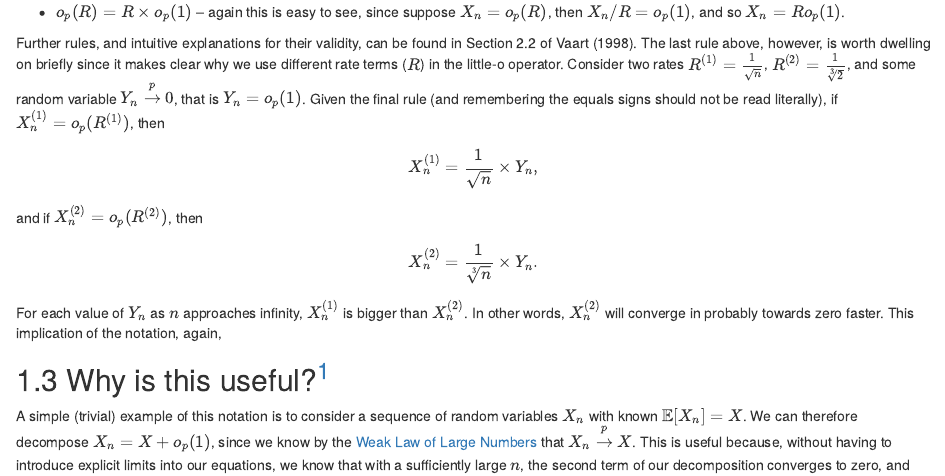
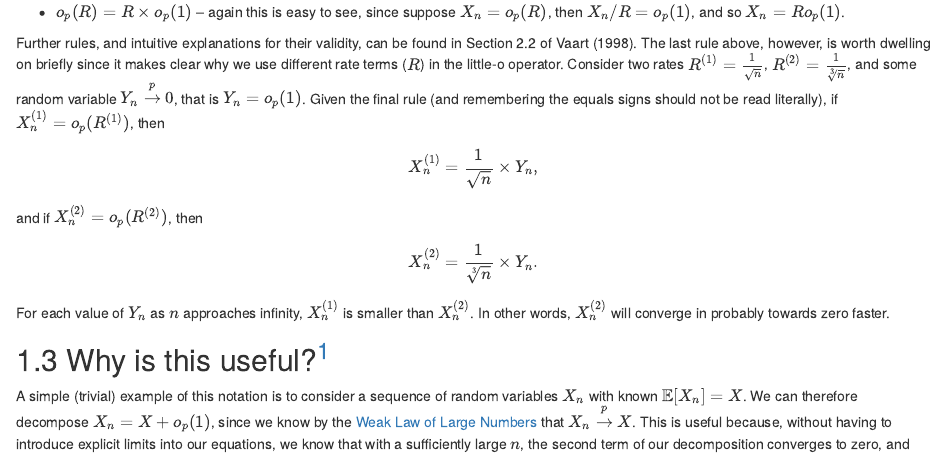
Before and after one commit to tsrobinson/10EconometricTheorems, an R Markdown document (07-op.Rmd): the page in a window 1100 px wide, from 1540 px down. Rendered offline with R 4.5, knitr and Pandoc, with nearby package versions; drawn as R Markdown's standard HTML page in place of the format the file asks for; some code elsewhere in the file could not run offline.

Commit message:
Update 07-op.Rmd
Fix last rule in section 6.2

```diff
--- a/07-op.Rmd
+++ b/07-op.Rmd
@@ -52,7 +52,7 @@ That being said, we can note some simple implications of combining $O_p$ and/or
 
 * $o_p(R) = R\times o_p(1)$ -- again this is easy to see, since suppose $X_n = o_p(R)$, then $X_n/R = o_p(1)$, and so $X_n = Ro_p(1)$.
 
-Further rules, and intuitive explanations for their validity, can be found in Section 2.2 of @vaart_1998. The last rule above, however, is worth dwelling on briefly since it makes clear why we use different rate terms  ($R$) in the little-o operator. Consider two rates $R^{(1)} = \frac{1}{\sqrt{n}}$, $R^{(2)} = \frac{1}{\sqrt[3]{2}}$, and some random variable $Y_n \xrightarrow{p}0$, that is $Y_n = o_p(1)$. Given the final rule (and remembering the equals signs should not be read literally), if $X_n^{(1)} = o_p(R^{(1)})$, then
+Further rules, and intuitive explanations for their validity, can be found in Section 2.2 of @vaart_1998. The last rule above, however, is worth dwelling on briefly since it makes clear why we use different rate terms  ($R$) in the little-o operator. Consider two rates $R^{(1)} = \frac{1}{\sqrt{n}}$, $R^{(2)} = \frac{1}{\sqrt[3]{n}}$, and some random variable $Y_n \xrightarrow{p}0$, that is $Y_n = o_p(1)$. Given the final rule (and remembering the equals signs should not be read literally), if $X_n^{(1)} = o_p(R^{(1)})$, then
 
 $$
 X_n^{(1)} = \frac{1}{\sqrt{n}}\times Y_n,
@@ -62,7 +62,7 @@ and if $X_n^{(2)} = o_p(R^{(2)})$, then
 $$
 X_n^{(2)} = \frac{1}{\sqrt[3]{n}} \times Y_n.
 $$
-For each value of $Y_n$ as $n$ approaches infinity, $X_n^{(1)}$ is bigger than $X_n^{(2)}$. In other words, $X_n^{(2)}$ will converge in probably towards zero faster. This implication of the notation, again,
+For each value of $Y_n$ as $n$ approaches infinity, $X_n^{(1)}$ is smaller than $X_n^{(2)}$. In other words, $X_n^{(2)}$ will converge in probably towards zero faster.
 
 ## Why is this useful?[^fn_cite1]
 
```
